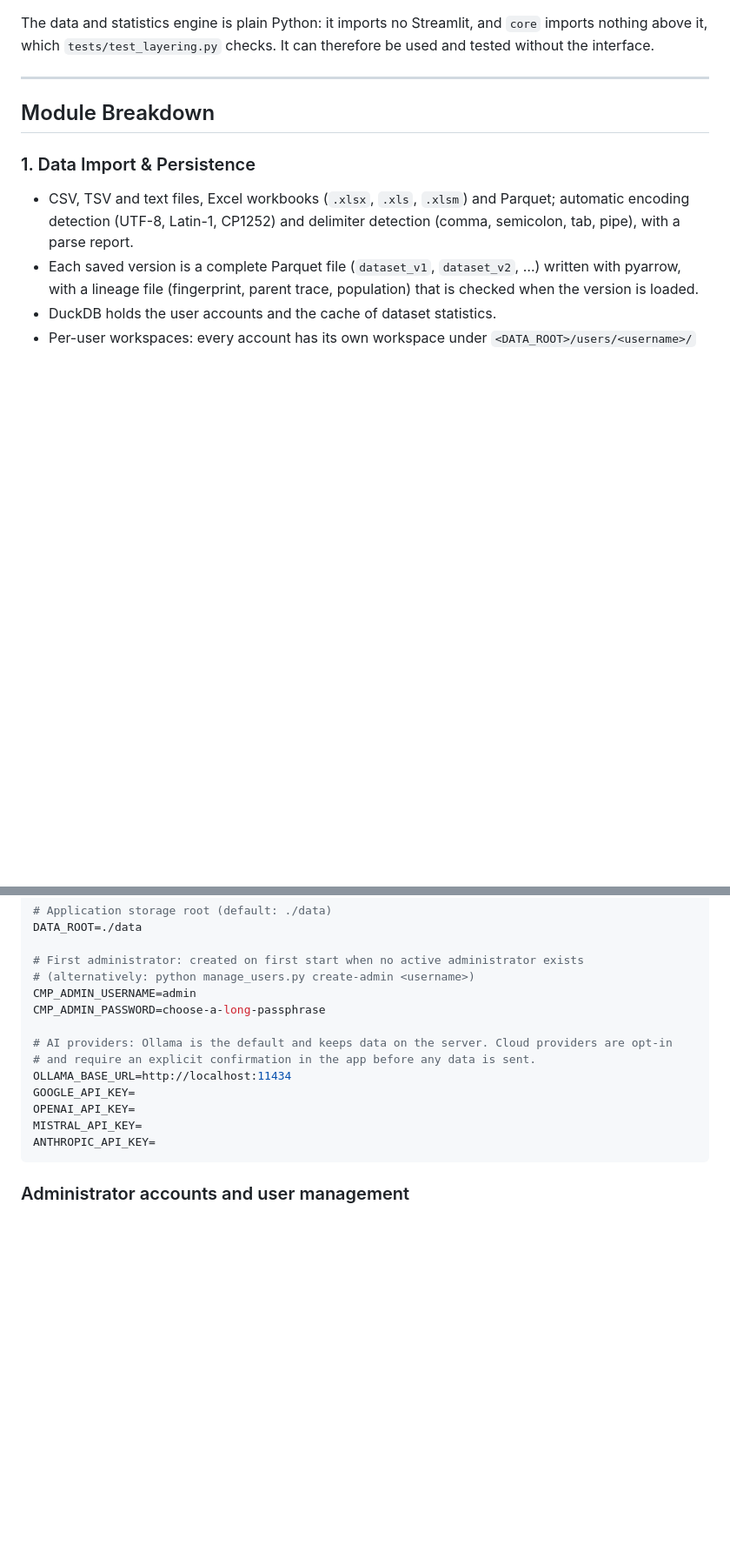
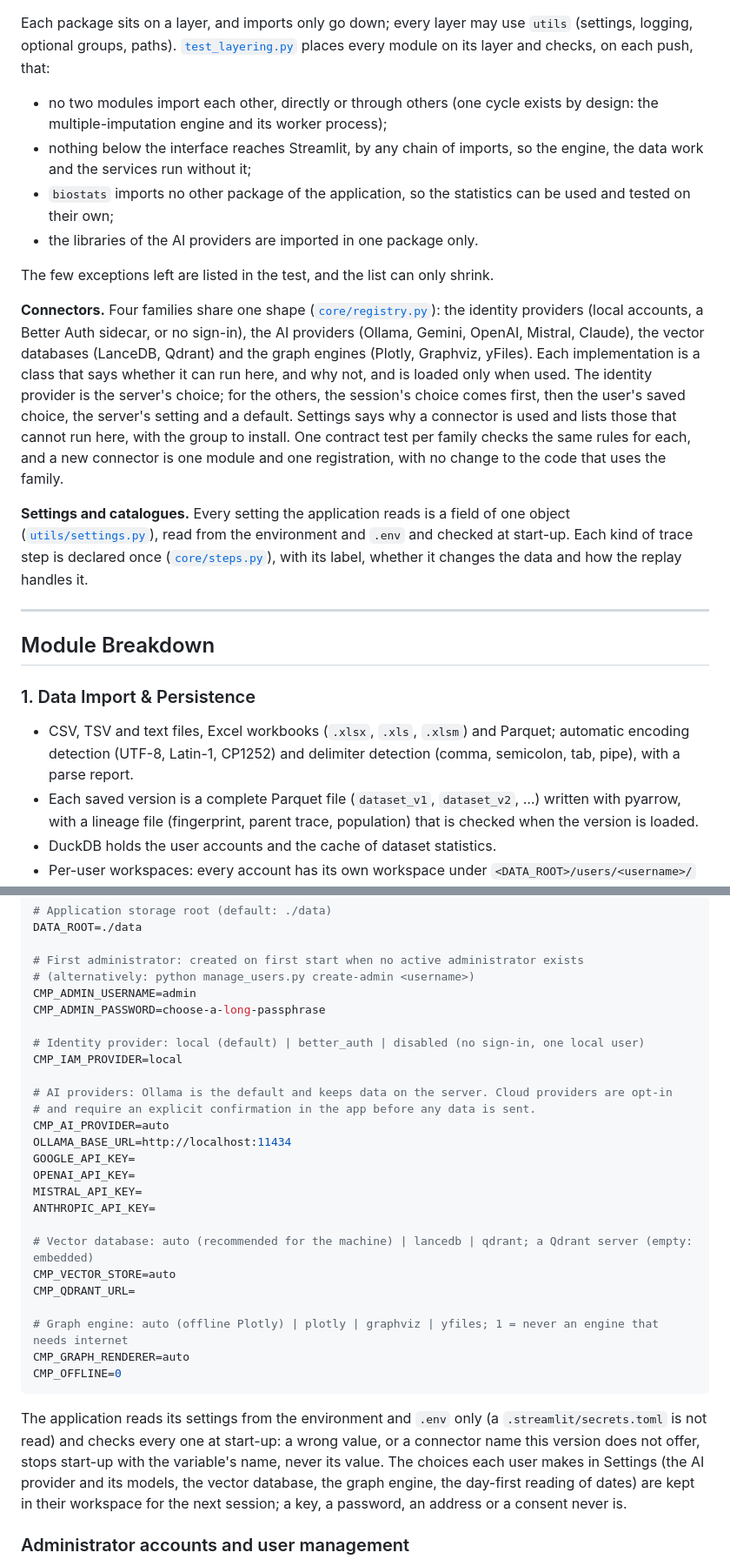
Before and after one commit to KarimELMERNISSI/Cohort-Studio, a Markdown page: README.md, 2 parts joined by grey strips. Shown at 87% size. GitHub-like rendering; blank space fills up the shorter version.

````diff
--- a/README.md
+++ b/README.md
@@ -124,7 +134,31 @@ flowchart TB
 ```
 
-The data and statistics engine is plain Python: it imports no Streamlit, and `core` imports nothing above it, which
-`tests/test_layering.py` checks. It can therefore be used and tested without the interface.
+Each package sits on a layer, and imports only go down; every layer may use `utils` (settings, logging, optional
+groups, paths). [`test_layering.py`](tests/test_layering.py) places every module on its layer and checks, on each
+push, that:
+
+- no two modules import each other, directly or through others (one cycle exists by design: the multiple-imputation
+  engine and its worker process);
+- nothing below the interface reaches Streamlit, by any chain of imports, so the engine, the data work and the
+  services run without it;
+- `biostats` imports no other package of the application, so the statistics can be used and tested on their own;
+- the libraries of the AI providers are imported in one package only.
+
+The few exceptions left are listed in the test, and the list can only shrink.
+
+**Connectors.** Four families share one shape ([`core/registry.py`](core/registry.py)): the identity providers
+(local accounts, a Better Auth sidecar, or no sign-in), the AI providers (Ollama, Gemini, OpenAI, Mistral, Claude),
+the vector databases (LanceDB, Qdrant) and the graph engines (Plotly, Graphviz, yFiles). Each implementation is a
+class that says whether it can run here, and why not, and is loaded only when used. The identity provider is the
+server's choice; for the others, the session's choice comes first, then the user's saved choice, the server's
+setting and a default. Settings says why a connector is used and lists those that cannot run here, with the group to
+install. One contract test per family checks the same rules for each, and a new connector is one module and one
+registration, with no change to the code that uses the family.
+
+**Settings and catalogues.** Every setting the application reads is a field of one object
+([`utils/settings.py`](utils/settings.py)), read from the environment and `.env` and checked at start-up. Each kind
+of trace step is declared once ([`core/steps.py`](core/steps.py)), with its label, whether it changes the data and how
+the replay handles it.
 
 ---
 
@@ -314,14 +351,32 @@ DATA_ROOT=./data
 CMP_ADMIN_USERNAME=admin
 CMP_ADMIN_PASSWORD=choose-a-long-passphrase
 
+# Identity provider: local (default) | better_auth | disabled (no sign-in, one local user)
+CMP_IAM_PROVIDER=local
+
 # AI providers: Ollama is the default and keeps data on the server. Cloud providers are opt-in
 # and require an explicit confirmation in the app before any data is sent.
+CMP_AI_PROVIDER=auto
 OLLAMA_BASE_URL=http://localhost:11434
 GOOGLE_API_KEY=
 OPENAI_API_KEY=
 MISTRAL_API_KEY=
 ANTHROPIC_API_KEY=
+
+# Vector database: auto (recommended for the machine) | lancedb | qdrant; a Qdrant server (empty: embedded)
+CMP_VECTOR_STORE=auto
+CMP_QDRANT_URL=
+
+# Graph engine: auto (offline Plotly) | plotly | graphviz | yfiles; 1 = never an engine that needs internet
+CMP_GRAPH_RENDERER=auto
+CMP_OFFLINE=0
 ```
+
+The application reads its settings from the environment and `.env` only (a `.streamlit/secrets.toml` is not read)
+and checks every one at start-up: a wrong value, or a connector name this version does not offer, stops start-up
+with the variable's name, never its value. The choices each user makes in Settings (the AI provider and its models,
+the vector database, the graph engine, the day-first reading of dates) are kept in their workspace for the next
+session; a key, a password, an address or a consent never is.
 
 ### Administrator accounts and user management
 
````
Also changed, not shown: other parts of README.md (+39 -22 lines).
